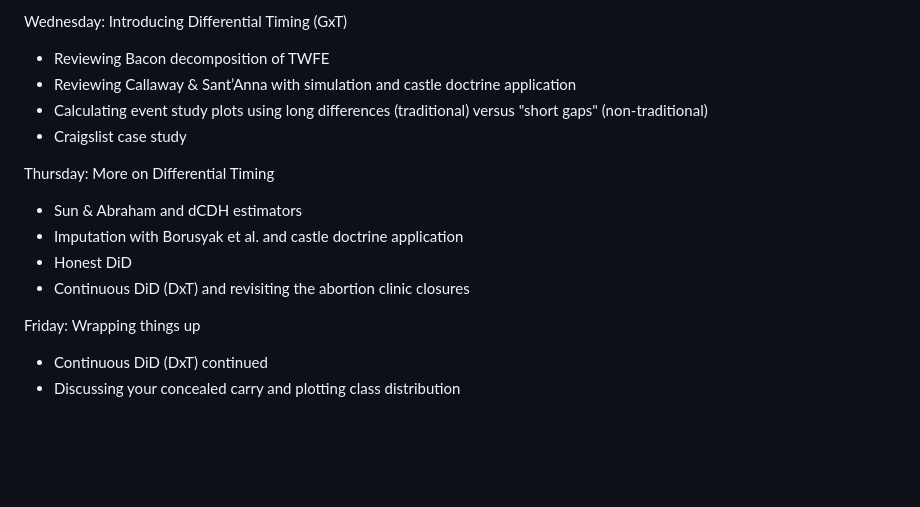
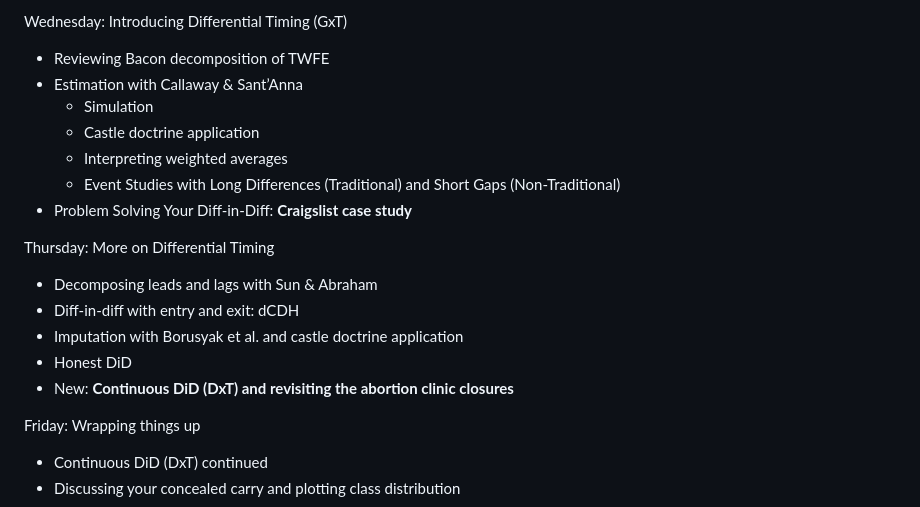
Before and after one commit to scunning1975/collegio-carlo-alberto, a Markdown page: README.md, the part around one of its changes. GitHub-like rendering; blank space fills up the shorter version.

```diff
--- a/README.md
+++ b/README.md
@@ -63,15 +63,19 @@ Tuesday: Violations of Parallel Trends with Covariates in 2x2 and 2xT
 
 Wednesday: Introducing Differential Timing (GxT)
 - Reviewing Bacon decomposition of TWFE
-- Reviewing Callaway & Sant’Anna with simulation and castle doctrine application
-- Calculating event study plots using long differences (traditional) versus "short gaps" (non-traditional)
-- Craigslist case study
+- Estimation with Callaway & Sant’Anna
+	- Simulation
+	- Castle doctrine application
+	- Interpreting weighted averages
+	- Event Studies with Long Differences (Traditional) and Short Gaps (Non-Traditional)
+- Problem Solving Your Diff-in-Diff: **Craigslist case study**
 
 Thursday: More on Differential Timing
-- Sun & Abraham and dCDH estimators
+- Decomposing leads and lags with Sun & Abraham
+- Diff-in-diff with entry and exit: dCDH
 - Imputation with Borusyak et al. and castle doctrine application
 - Honest DiD
-- Continuous DiD (DxT) and revisiting the abortion clinic closures
+- New: **Continuous DiD (DxT) and revisiting the abortion clinic closures**
 
 Friday: Wrapping things up
 - Continuous DiD (DxT) continued
```
Also changed, not shown: other parts of README.md (+3 -3 lines).
